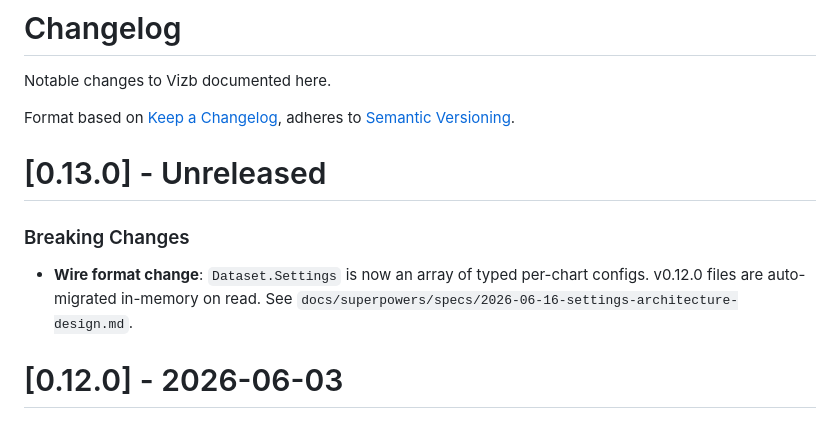
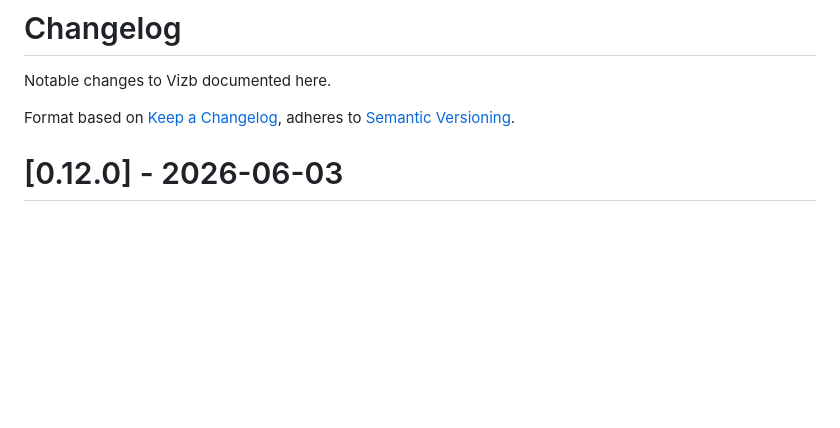
Before and after one commit to goptics/vizb, a Markdown page: CHANGELOG.md, the part around the change. GitHub-like rendering; blank space fills up the shorter version.

Commit message:
chore: drop v0.13.0 changelog entry
Removes the premature v0.13.0 - Unreleased section that eb74ff3 added. The breaking-change line pointed readers to docs/superpowers/specs/... which is the in-flight design spec, not a user-facing reference. v0.13.0 entry should be authored at release time, not in the architecture PR.

```diff
--- a/CHANGELOG.md
+++ b/CHANGELOG.md
@@ -3,12 +3,6 @@
 Notable changes to Vizb documented here.
 
 Format based on [Keep a Changelog](https://keepachangelog.com/en/1.0.0/), adheres to [Semantic Versioning](https://semver.org/spec/v2.0.0.html).
-
-# [0.13.0] - Unreleased
-
-### Breaking Changes
-
-- **Wire format change**: `Dataset.Settings` is now an array of typed per-chart configs. v0.12.0 files are auto-migrated in-memory on read. See `docs/superpowers/specs/2026-06-16-settings-architecture-design.md`.
 
 # [0.12.0] - 2026-06-03
 
```
